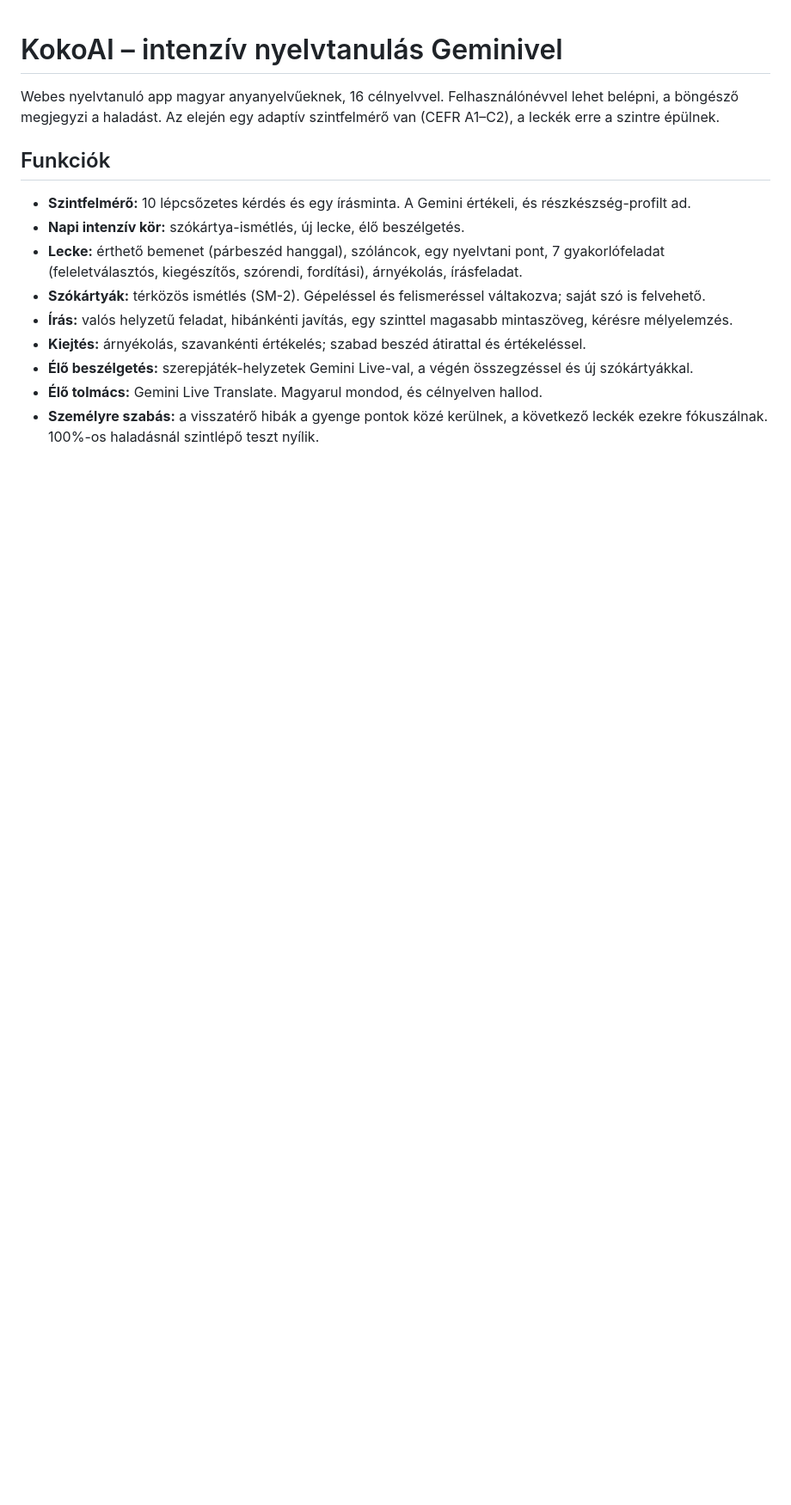
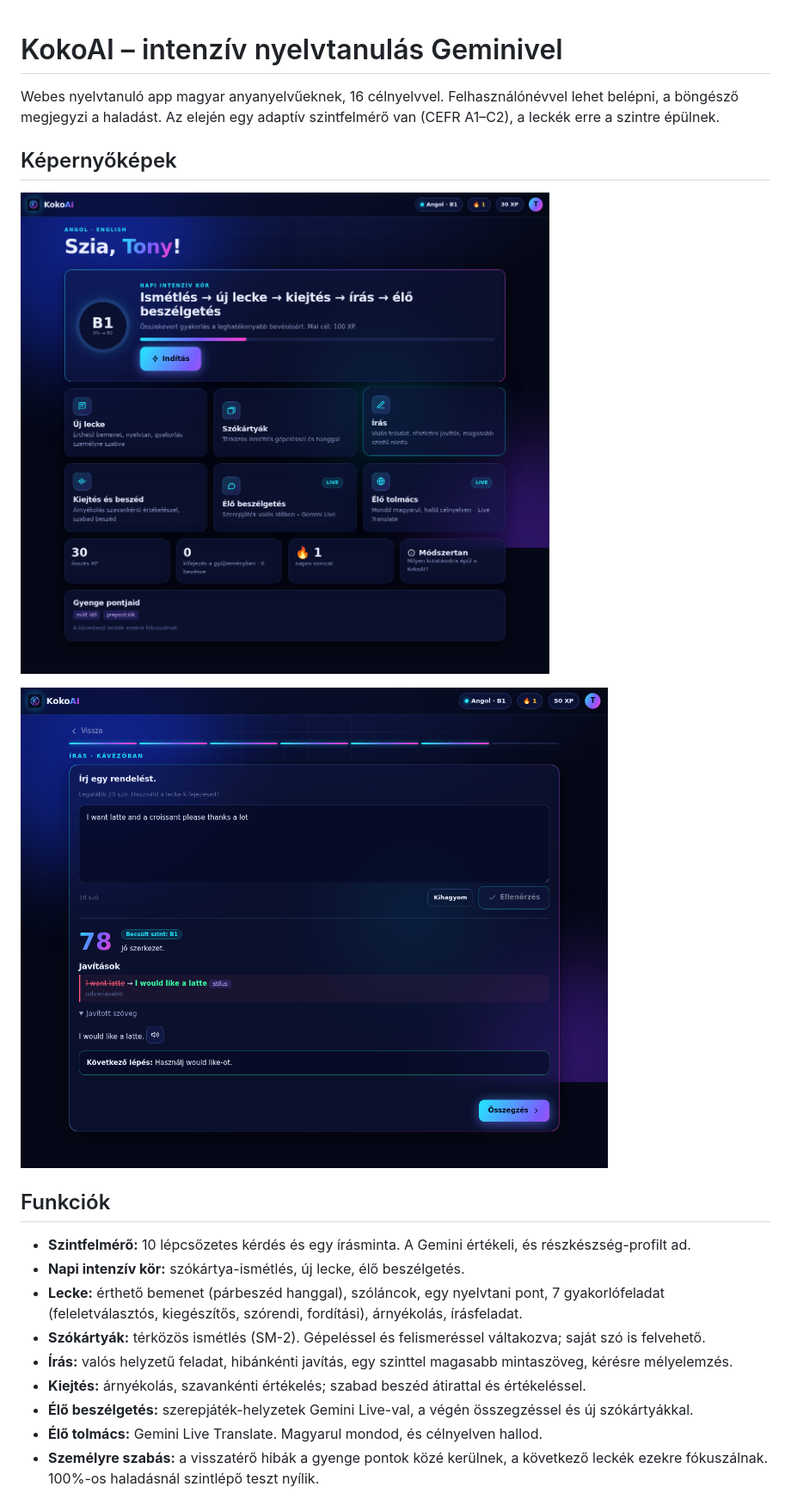
Before and after one commit to tonybrant1010/kokoai, a Markdown page: README.md, the part around one of its changes. Shown at 86% size. Rendered like a GitHub page; pictures changed too: docs/fokepernyo.png (added), docs/iras-javitas.png (added); blank space fills up the shorter version.

Commit message:
Képernyőképek

```diff
--- a/README.md
+++ b/README.md
@@ -1,6 +1,12 @@
 # KokoAI – intenzív nyelvtanulás Geminivel
 
 Webes nyelvtanuló app magyar anyanyelvűeknek, 16 célnyelvvel. Felhasználónévvel lehet belépni, a böngésző megjegyzi a haladást. Az elején egy adaptív szintfelmérő van (CEFR A1–C2), a leckék erre a szintre épülnek.
+
+## Képernyőképek
+
+![Főképernyő](docs/fokepernyo.png)
+
+![Írásjavítás](docs/iras-javitas.png)
 
 ## Funkciók
 - **Szintfelmérő:** 10 lépcsőzetes kérdés és egy írásminta. A Gemini értékeli, és részkészség-profilt ad.
```
Also changed, not shown: other parts of README.md (+1 -1 lines).
